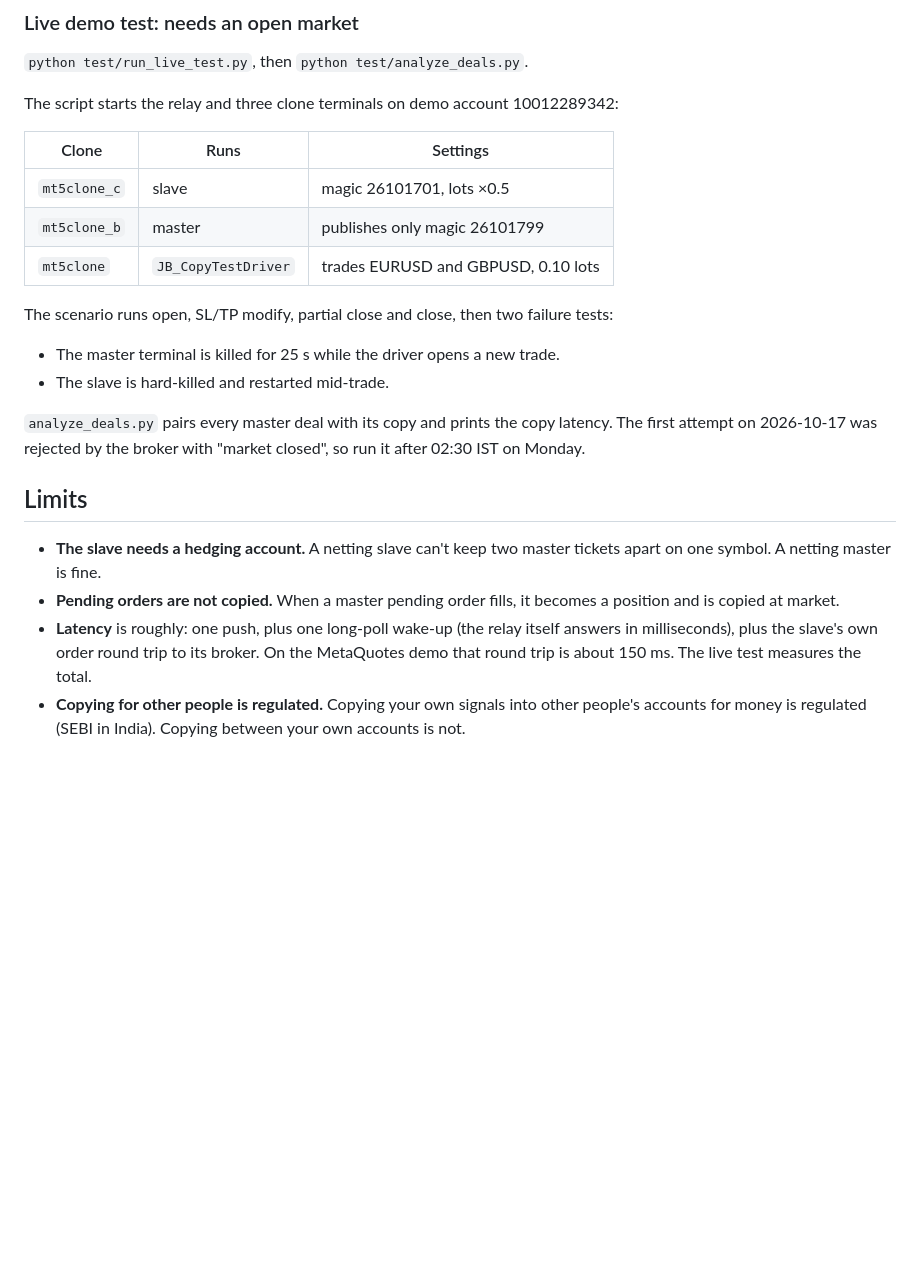
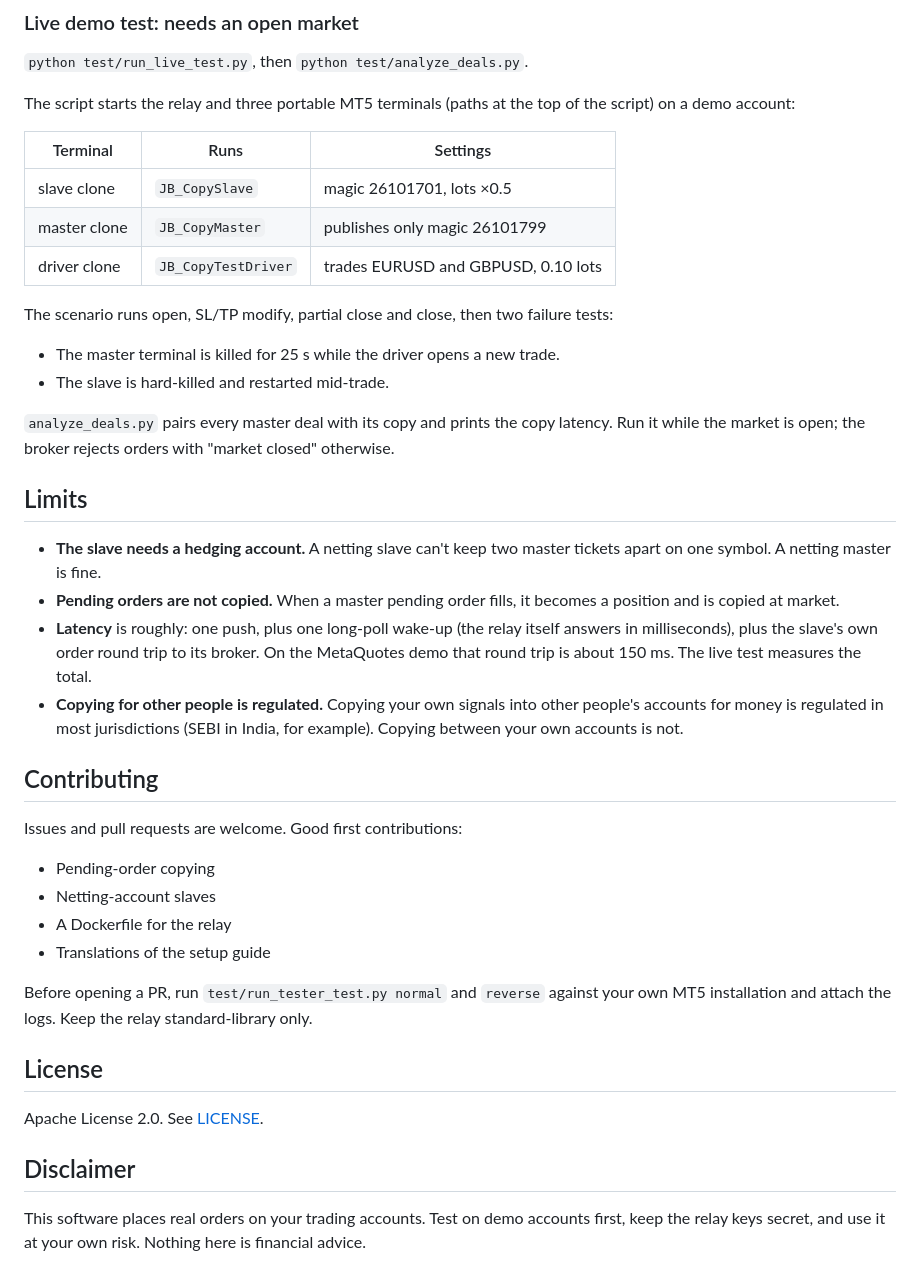
Before and after one commit to Anoopkumarchaudhari/copy_trading_MT5, a Markdown page: README.md, the part around one of its changes. Drawn GitHub-style; blank space fills up the shorter version.

```diff
--- a/README.md
+++ b/README.md
@@ -161,21 +210,21 @@ book, and the tester fills the slave's orders on EURUSD prices from 2026-10-16.
 
 `python test/run_live_test.py`, then `python test/analyze_deals.py`.
 
-The script starts the relay and three clone terminals on demo account 10012289342:
+The script starts the relay and three portable MT5 terminals (paths at the top of the script)
+on a demo account:
 
-| Clone | Runs | Settings |
+| Terminal | Runs | Settings |
 |---|---|---|
-| `mt5clone_c` | slave | magic 26101701, lots ×0.5 |
-| `mt5clone_b` | master | publishes only magic 26101799 |
-| `mt5clone` | `JB_CopyTestDriver` | trades EURUSD and GBPUSD, 0.10 lots |
+| slave clone | `JB_CopySlave` | magic 26101701, lots ×0.5 |
+| master clone | `JB_CopyMaster` | publishes only magic 26101799 |
+| driver clone | `JB_CopyTestDriver` | trades EURUSD and GBPUSD, 0.10 lots |
 
 The scenario runs open, SL/TP modify, partial close and close, then two failure tests:
 - The master terminal is killed for 25 s while the driver opens a new trade.
 - The slave is hard-killed and restarted mid-trade.
 
 `analyze_deals.py` pairs every master deal with its copy and prints the copy latency.
-The first attempt on 2026-10-17 was rejected by the broker with "market closed", so run it
-after 02:30 IST on Monday.
+Run it while the market is open; the broker rejects orders with "market closed" otherwise.
 
 ## Limits
 
@@ -187,4 +236,26 @@ after 02:30 IST on Monday.
   milliseconds), plus the slave's own order round trip to its broker. On the MetaQuotes demo
   that round trip is about 150 ms. The live test measures the total.
 - **Copying for other people is regulated.** Copying your own signals into other people's
-  accounts for money is regulated (SEBI in India). Copying between your own accounts is not.
+  accounts for money is regulated in most jurisdictions (SEBI in India, for example).
+  Copying between your own accounts is not.
+
+## Contributing
+
+Issues and pull requests are welcome. Good first contributions:
+
+- Pending-order copying
+- Netting-account slaves
+- A Dockerfile for the relay
+- Translations of the setup guide
+
+Before opening a PR, run `test/run_tester_test.py normal` and `reverse` against your own
+MT5 installation and attach the logs. Keep the relay standard-library only.
+
+## License
+
+Apache License 2.0. See [LICENSE](LICENSE).
+
+## Disclaimer
+
+This software places real orders on your trading accounts. Test on demo accounts first,
+keep the relay keys secret, and use it at your own risk. Nothing here is financial advice.
```
Also changed, not shown: other parts of README.md (+129 -80 lines), server/VPS_SETUP.md (+3 -3 lines), docs/dashboard.png (added), 5 other files.
